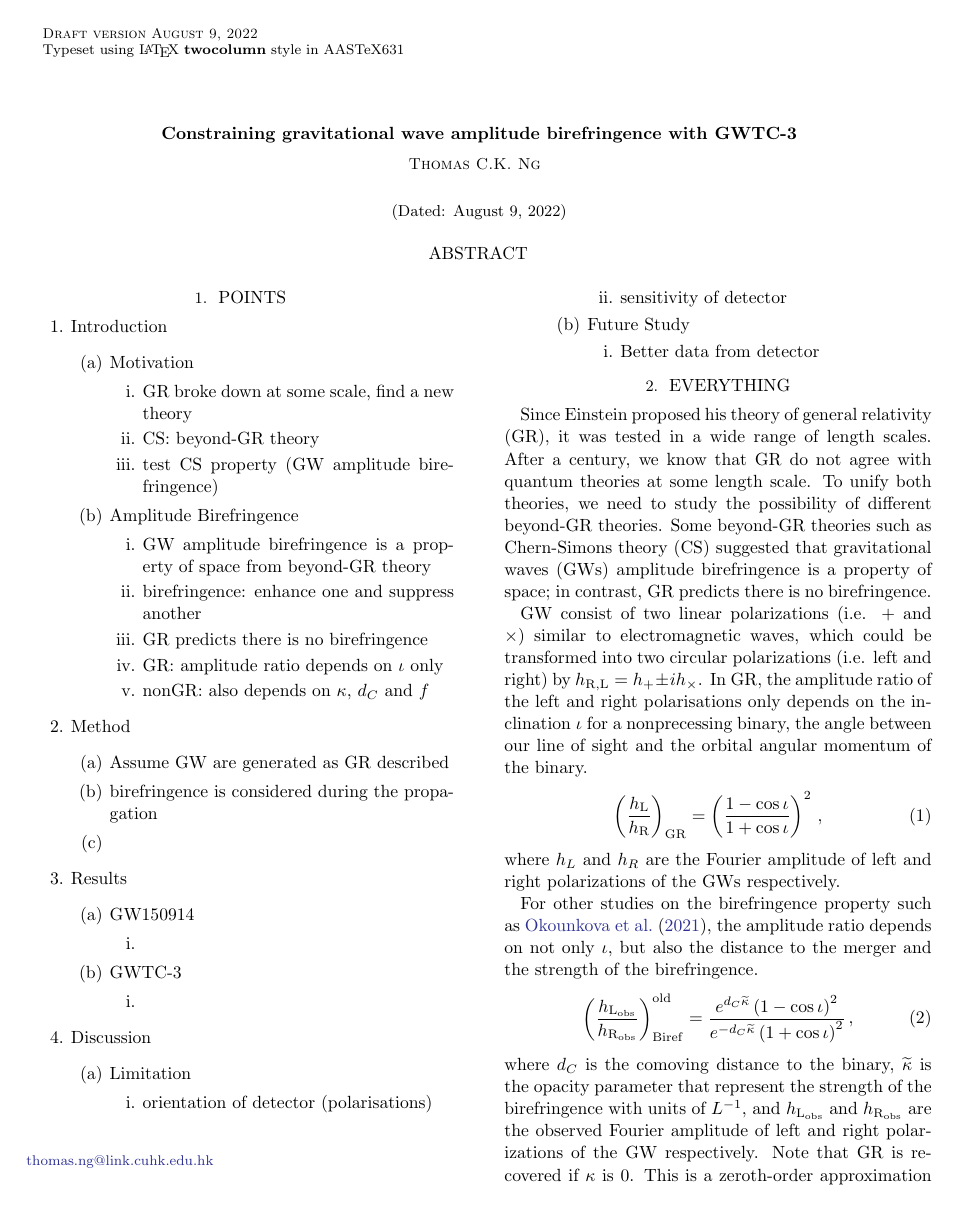
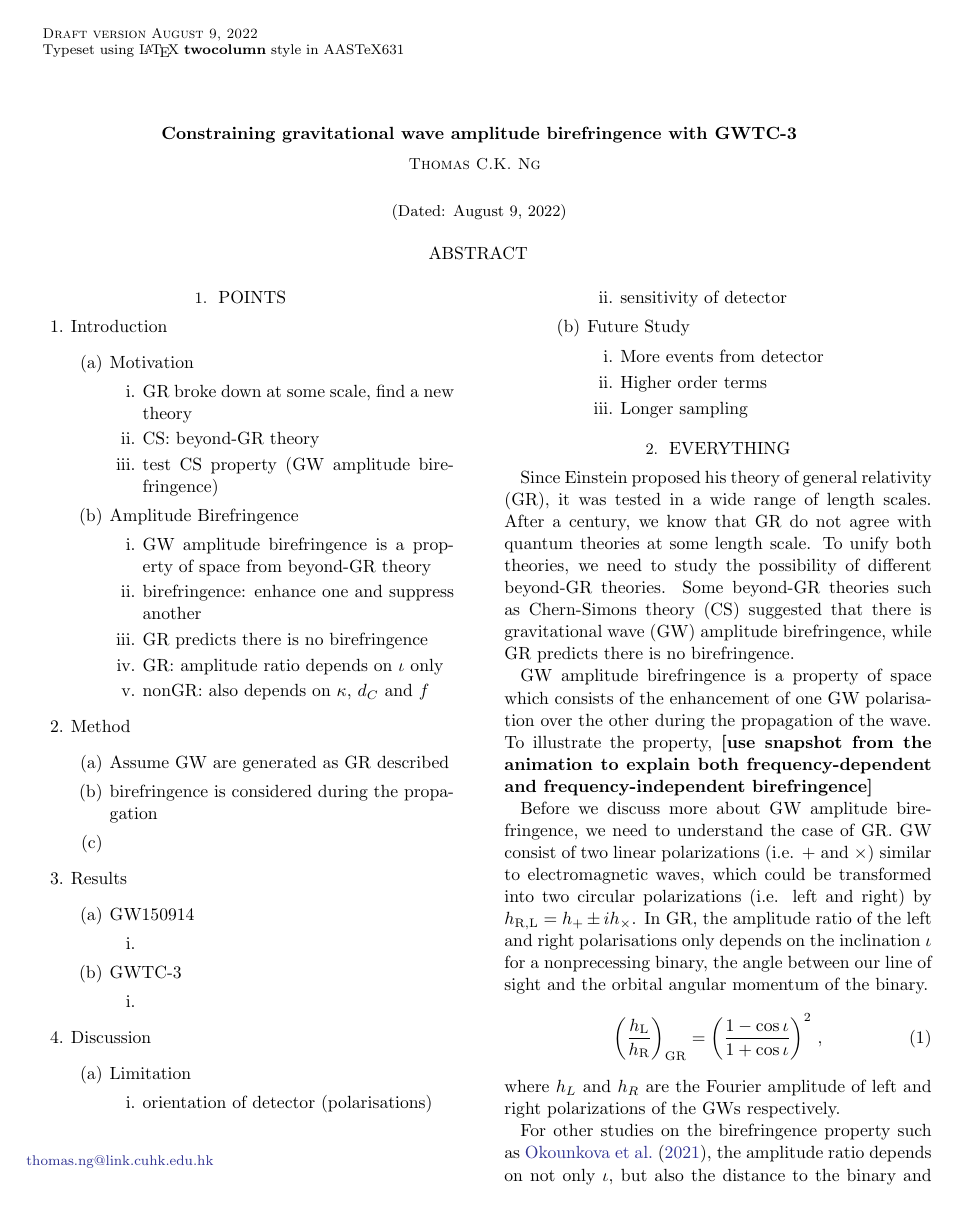
Before and after one commit to thomasckng/Constraining-Birefringence-with-GWTC-3, a LaTeX paper (src/tex/ms.tex): page 1 of 3 before the commit and page 1 of 4 after it. Compiled offline with pdfLaTeX; a LaTeX package or settings file that is missing is left out.

Commit message:
Update ms.tex

```diff
--- a/src/tex/ms.tex
+++ b/src/tex/ms.tex
@@ -61,7 +61,9 @@
         \end{enumerate}
         \item Future Study
         \begin{enumerate}
-            \item Better data from detector
+            \item More events from detector
+            \item Higher order terms
+            \item Longer sampling
         \end{enumerate}
     \end{enumerate}
 \end{enumerate}
@@ -70,9 +72,13 @@
 Since Einstein proposed his theory of general relativity (GR), it was tested in a wide range of length scales.
 After a century, we know that GR do not agree with quantum theories at some length scale.
 To unify both theories, we need to study the possibility of different beyond-GR theories.
-Some beyond-GR theories such as Chern-Simons theory (CS) suggested that gravitational waves (GWs) amplitude birefringence is a property of space;
-in contrast, GR predicts there is no birefringence.
+Some beyond-GR theories such as Chern-Simons theory (CS) suggested that there is gravitational wave (GW) amplitude birefringence,
+while GR predicts there is no birefringence.
 
+GW amplitude birefringence is a property of space which consists of the enhancement of one GW polarisation over the other during the propagation of the wave.
+To illustrate the property, \textbf{[use snapshot from the animation to explain both frequency-dependent and frequency-independent birefringence]}
+
+Before we discuss more about GW amplitude birefringence, we need to understand the case of GR.
 GW consist of two linear polarizations (i.e. $+$ and $\times$) similar to electromagnetic waves,
 which could be transformed into two circular polarizations (i.e. left and right) by $h_{\mathrm{R}, \mathrm{L}} = h_+ \pm i h_\times$.
 In GR, the amplitude ratio of the left and right polarisations only depends on the inclination $\iota$ for a nonprecessing binary,
@@ -82,7 +88,7 @@ the angle between our line of sight and the orbital angular momentum of the bina
 \end{equation}where $h_L$ and $h_R$ are the Fourier amplitude of left and right polarizations of the GWs respectively.
 
 For other studies on the birefringence property such as \citet{Maria_2021}, the amplitude ratio depends on not only $\iota$,
-but also the distance to the merger and the strength of the birefringence.
+but also the distance to the binary and the strength of the birefringence.
 \begin{equation}
     \left(\frac{h_\mathrm{L_{obs}}}{h_\mathrm{R_{obs}}}\right)_\mathrm{Biref}^\mathrm{old}=\frac{e^{d_C\widetilde{\kappa}}\left(1-\cos\iota\right)^2}{e^{-d_C\widetilde{\kappa}}\left(1+\cos\iota\right)^2}\,,
 \end{equation}where $d_C$ is the comoving distance to the binary, $\widetilde{\kappa}$ is the opacity parameter that represent
```
Also changed, not shown: src/tex/ms.tex (7 more changed lines).
